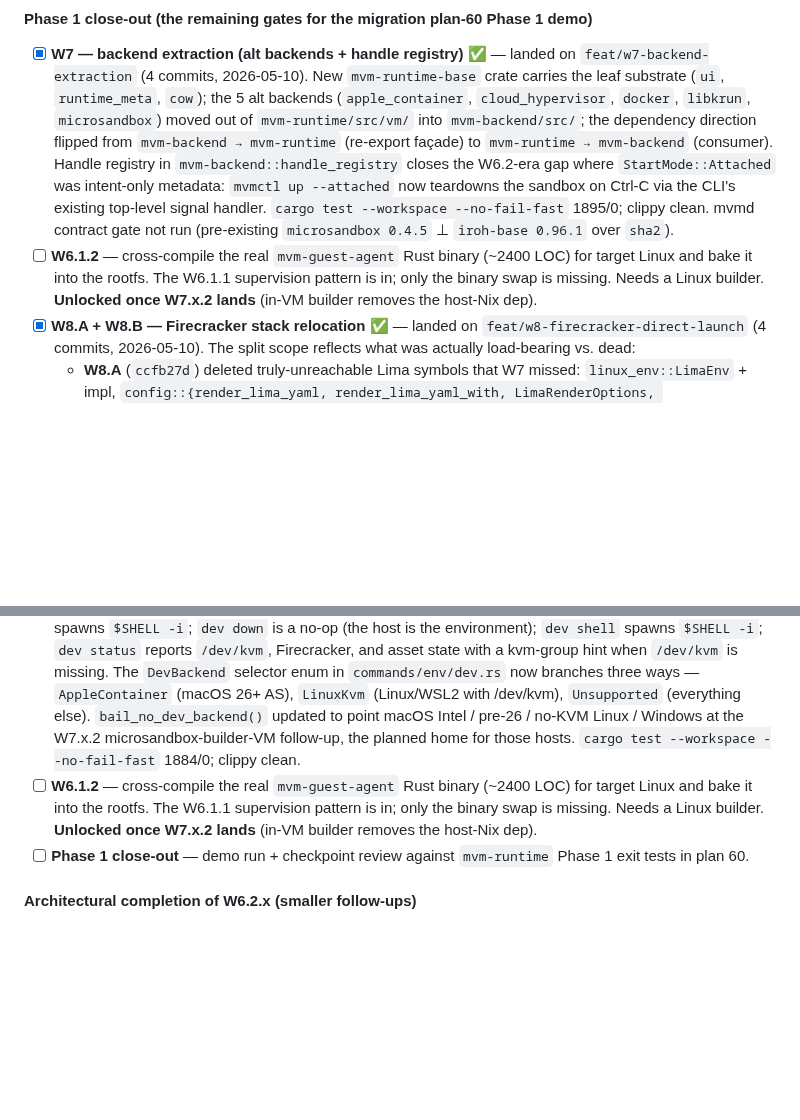
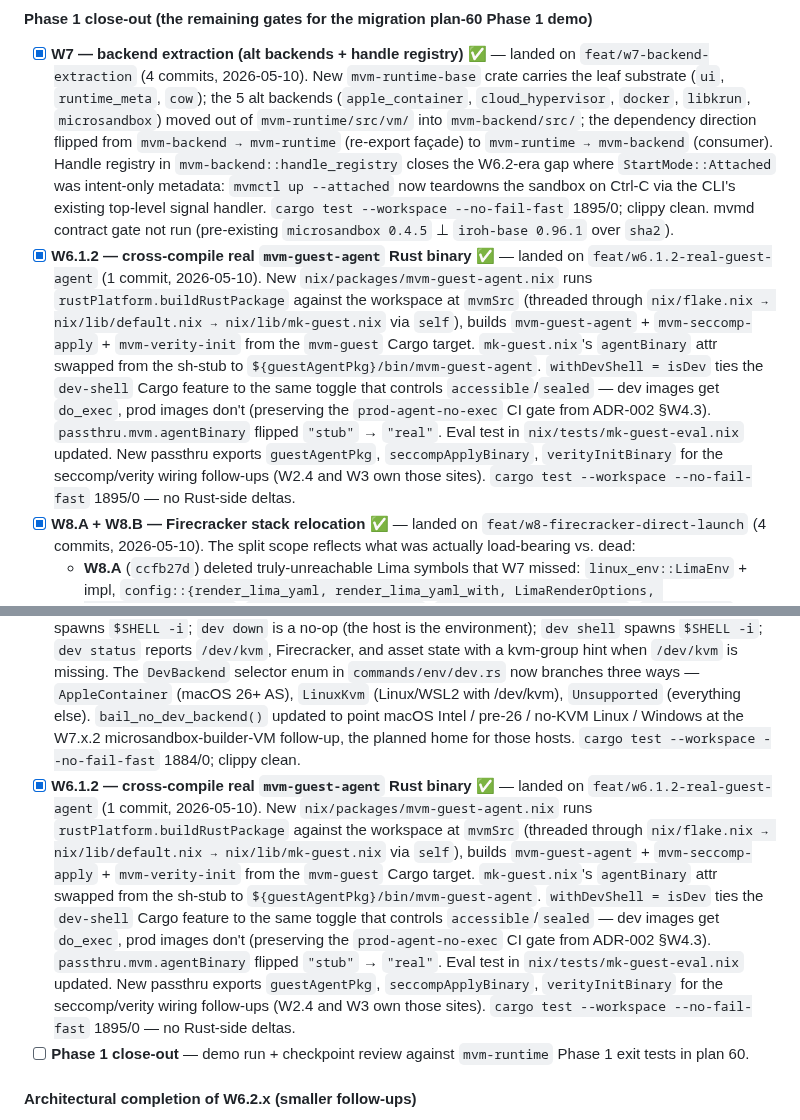
Before and after one commit to auser/mvm, a Markdown page: specs/SPRINT.md, 2 parts joined by grey strips. Rendered like a GitHub page; blank space fills up the shorter version.

Commit message:
docs(sprint): mark W6.1.2 done
The real Rust `mvm-guest-agent` ships in every mkGuest-built rootfs
since this slice. The W6.1.1 supervision pattern + the W6.1.2
binary swap together close out the guest-agent track of plan-60
Phase 1.

Co-Authored-By: Claude Opus 4.7 (1M context) <noreply@anthropic.com>

```diff
--- a/specs/SPRINT.md
+++ b/specs/SPRINT.md
@@ -938,14 +938,14 @@ refuse if accessible: false         (W6.2 gate fires; --force overrides)
 
 #### Phase 1 close-out (the remaining gates for the migration plan-60 Phase 1 demo)
 - [x] **W7 — backend extraction (alt backends + handle registry)** ✅ — landed on `feat/w7-backend-extraction` (4 commits, 2026-05-10). New `mvm-runtime-base` crate carries the leaf substrate (`ui`, `runtime_meta`, `cow`); the 5 alt backends (`apple_container`, `cloud_hypervisor`, `docker`, `libkrun`, `microsandbox`) moved out of `mvm-runtime/src/vm/` into `mvm-backend/src/`; the dependency direction flipped from `mvm-backend → mvm-runtime` (re-export façade) to `mvm-runtime → mvm-backend` (consumer). Handle registry in `mvm-backend::handle_registry` closes the W6.2-era gap where `StartMode::Attached` was intent-only metadata: `mvmctl up --attached` now teardowns the sandbox on Ctrl-C via the CLI's existing top-level signal handler. `cargo test --workspace --no-fail-fast` 1895/0; clippy clean. mvmd contract gate not run (pre-existing `microsandbox 0.4.5` ⊥ `iroh-base 0.96.1` over `sha2`).
-- [ ] **W6.1.2** — cross-compile the real `mvm-guest-agent` Rust binary (~2400 LOC) for target Linux and bake it into the rootfs. The W6.1.1 supervision pattern is in; only the binary swap is missing. Needs a Linux builder. **Unlocked once W7.x.2 lands** (in-VM builder removes the host-Nix dep).
+- [x] **W6.1.2 — cross-compile real `mvm-guest-agent` Rust binary** ✅ — landed on `feat/w6.1.2-real-guest-agent` (1 commit, 2026-05-10). New `nix/packages/mvm-guest-agent.nix` runs `rustPlatform.buildRustPackage` against the workspace at `mvmSrc` (threaded through `nix/flake.nix → nix/lib/default.nix → nix/lib/mk-guest.nix` via `self`), builds `mvm-guest-agent` + `mvm-seccomp-apply` + `mvm-verity-init` from the `mvm-guest` Cargo target. `mk-guest.nix`'s `agentBinary` attr swapped from the sh-stub to `${guestAgentPkg}/bin/mvm-guest-agent`. `withDevShell = isDev` ties the `dev-shell` Cargo feature to the same toggle that controls `accessible`/`sealed` — dev images get `do_exec`, prod images don't (preserving the `prod-agent-no-exec` CI gate from ADR-002 §W4.3). `passthru.mvm.agentBinary` flipped `"stub"` → `"real"`. Eval test in `nix/tests/mk-guest-eval.nix` updated. New passthru exports `guestAgentPkg`, `seccompApplyBinary`, `verityInitBinary` for the seccomp/verity wiring follow-ups (W2.4 and W3 own those sites). `cargo test --workspace --no-fail-fast` 1895/0 — no Rust-side deltas.
 - [x] **W8.A + W8.B — Firecracker stack relocation** ✅ — landed on `feat/w8-firecracker-direct-launch` (4 commits, 2026-05-10). The split scope reflects what was actually load-bearing vs. dead:
     - **W8.A** (`ccfb27d`) deleted truly-unreachable Lima symbols that W7 missed: `linux_env::LimaEnv` + impl, `config::{render_lima_yaml, render_lima_yaml_with, LimaRenderOptions, find_lima_template}`, `config::LEGACY_VM_NAME`, `resources/lima.yaml.tera`, `mvm-runtime`'s `tera` dep, plus updates to stale "inside the Lima VM" doc comments. Revealed that the runtime path was *already* Lima-free since W7 — `create_linux_env` returns `NativeEnv` or `AppleContainerEnv`, never Lima — so the "Firecracker direct-launch rewrite" framed in the original W8 description was unnecessary. The shell + linux_env + Firecracker stack already runs on the host directly via `bash -c`.
     - **W8.B** (`46e19cb` + `4cec0c5`) finished the architectural goal: every concrete `VmBackend` impl now lives in `mvm-backend`. Substrate moved to `mvm-runtime-base` (`config`, `shell/`, `linux_env`, plus a new `snapshot_integrity` lifted from `template::lifecycle`); the FC stack moved to `mvm-backend` (`firecracker`, `microvm`, `microvm_nix`, `network`, `image`, `backend`); 17 files in `mvm-cli` + 3 in `mvm-runtime` + 2 root-tree smoke tests migrated to `mvm_backend::*` imports; `mvmctl::backend` facade re-export added so the public surface mirrors `mvmctl::core` / `mvmctl::runtime`.
     - Re-exports kept for back-compat: `mvm_runtime::{config, linux_env, shell, ui, shell_mock}` (mvmd consumes `mvmctl::runtime::shell` etc. from ~30 files) and `mvm_runtime::vm::{cow, runtime_meta}` (mvmd's W6.2 console gate). Removing them would force a sibling-repo update.
     - `cargo test --workspace --no-fail-fast` 1884 / 0; clippy clean. mvmd contract gate not run — pre-existing `microsandbox 0.4.5` ⊥ `iroh-base 0.96.1` over `sha2` blocker (same as W7); manual audit confirms every `mvmctl::*` path mvmd imports still resolves to the same shape.
 - [x] **W8.C — Wire `mvmctl dev` on Linux+KVM** ✅ — landed on `feat/w8c-dev-mode-linux` (1 commit, 2026-05-10). New `commands/env/linux_native` module (130 LOC) treats the host shell as the dev environment: `dev up` runs the W8.B-relocated `mvm_backend::firecracker::install`/`download_assets`/`prepare_rootfs`, prints "ready", and optionally spawns `$SHELL -i`; `dev down` is a no-op (the host is the environment); `dev shell` spawns `$SHELL -i`; `dev status` reports `/dev/kvm`, Firecracker, and asset state with a kvm-group hint when `/dev/kvm` is missing. The `DevBackend` selector enum in `commands/env/dev.rs` now branches three ways — `AppleContainer` (macOS 26+ AS), `LinuxKvm` (Linux/WSL2 with /dev/kvm), `Unsupported` (everything else). `bail_no_dev_backend()` updated to point macOS Intel / pre-26 / no-KVM Linux / Windows at the W7.x.2 microsandbox-builder-VM follow-up, the planned home for those hosts. `cargo test --workspace --no-fail-fast` 1884/0; clippy clean.
-- [ ] **W6.1.2** — cross-compile the real `mvm-guest-agent` Rust binary (~2400 LOC) for target Linux and bake it into the rootfs. The W6.1.1 supervision pattern is in; only the binary swap is missing. Needs a Linux builder. **Unlocked once W7.x.2 lands** (in-VM builder removes the host-Nix dep).
+- [x] **W6.1.2 — cross-compile real `mvm-guest-agent` Rust binary** ✅ — landed on `feat/w6.1.2-real-guest-agent` (1 commit, 2026-05-10). New `nix/packages/mvm-guest-agent.nix` runs `rustPlatform.buildRustPackage` against the workspace at `mvmSrc` (threaded through `nix/flake.nix → nix/lib/default.nix → nix/lib/mk-guest.nix` via `self`), builds `mvm-guest-agent` + `mvm-seccomp-apply` + `mvm-verity-init` from the `mvm-guest` Cargo target. `mk-guest.nix`'s `agentBinary` attr swapped from the sh-stub to `${guestAgentPkg}/bin/mvm-guest-agent`. `withDevShell = isDev` ties the `dev-shell` Cargo feature to the same toggle that controls `accessible`/`sealed` — dev images get `do_exec`, prod images don't (preserving the `prod-agent-no-exec` CI gate from ADR-002 §W4.3). `passthru.mvm.agentBinary` flipped `"stub"` → `"real"`. Eval test in `nix/tests/mk-guest-eval.nix` updated. New passthru exports `guestAgentPkg`, `seccompApplyBinary`, `verityInitBinary` for the seccomp/verity wiring follow-ups (W2.4 and W3 own those sites). `cargo test --workspace --no-fail-fast` 1895/0 — no Rust-side deltas.
 - [ ] **Phase 1 close-out** — demo run + checkpoint review against `mvm-runtime` Phase 1 exit tests in plan 60.
 
 #### Architectural completion of W6.2.x (smaller follow-ups)
```
